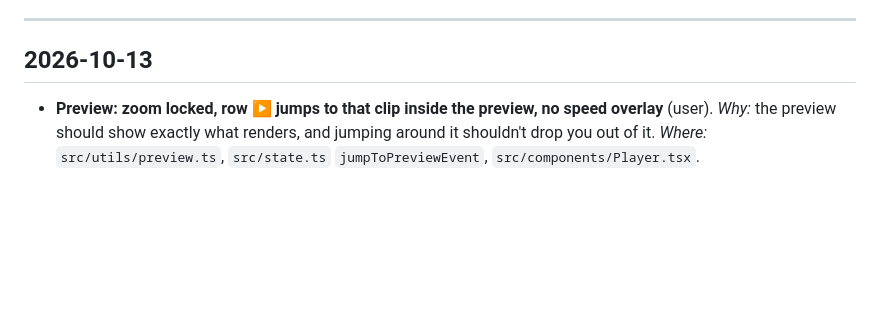
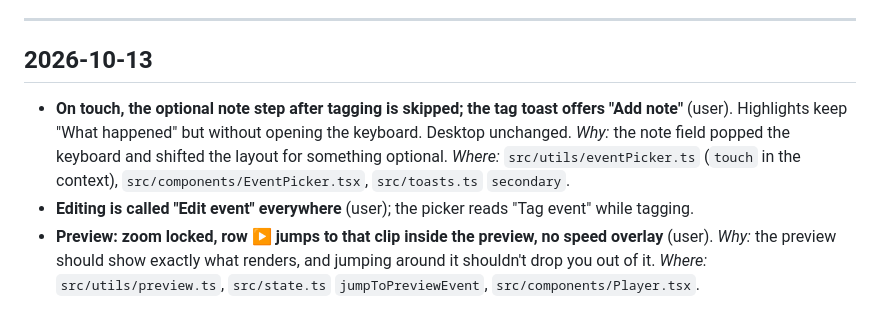
Before and after one commit to laurieainley/shooot, a Markdown page: DECISIONS.md, the part around the change. Rendered like a GitHub page; blank space fills up the shorter version.

Commit message:
docs: note after tag in AGENTS and DECISIONS
Co-Authored-By: Claude Opus 5.5 <noreply@anthropic.com>
Claude-Session: https://claude.ai/code/session_013AvURaxZsZUomPaVjxSBhV

```diff
--- a/DECISIONS.md
+++ b/DECISIONS.md
@@ -11,6 +11,11 @@ Decisions made before 2026-10-11 are only in the specs' "Decisions" sections; th
 
 ## 2026-10-13
 
+- **On touch, the optional note step after tagging is skipped; the tag toast offers "Add note"** (user). Highlights keep
+  "What happened" but without opening the keyboard. Desktop unchanged. *Why:* the note field popped the keyboard and
+  shifted the layout for something optional. *Where:* `src/utils/eventPicker.ts` (`touch` in the context),
+  `src/components/EventPicker.tsx`, `src/toasts.ts` `secondary`.
+- **Editing is called "Edit event" everywhere** (user); the picker reads "Tag event" while tagging.
 - **Preview: zoom locked, row ▶ jumps to that clip inside the preview, no speed overlay** (user). *Why:* the preview
   should show exactly what renders, and jumping around it shouldn't drop you out of it. *Where:* `src/utils/preview.ts`,
   `src/state.ts` `jumpToPreviewEvent`, `src/components/Player.tsx`.
```
Also changed, not shown: AGENTS.md (+4 -1 lines).
